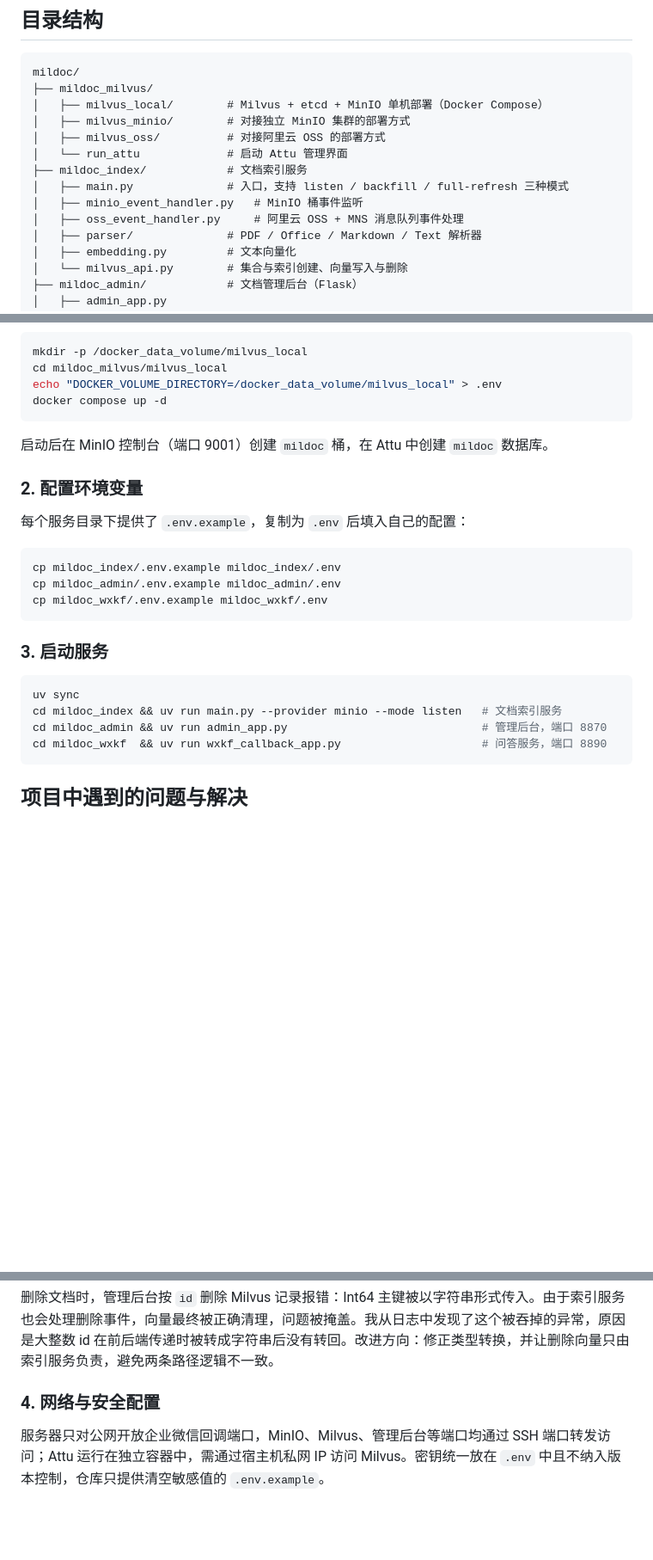
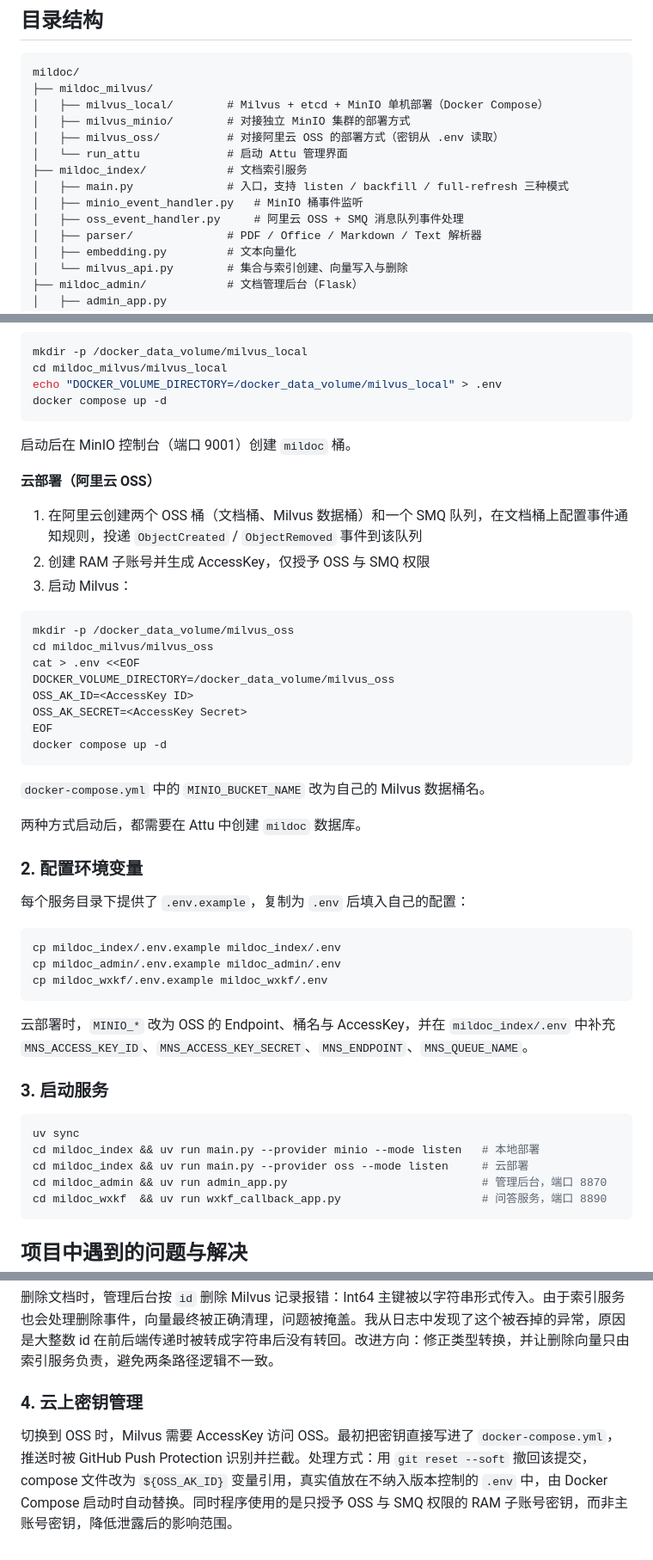
Before and after one commit to JingweiYang-Nina/mildoc-rag-wxkf, a Markdown page: README.md, 3 parts joined by grey strips. Shown at 86% size. Drawn GitHub-style; blank space fills up the shorter version.

Commit message:
README 补充 OSS + SMQ 云部署方案与 MinerU 解析服务

````diff
--- a/README.md
+++ b/README.md
@@ -44,12 +78,12 @@ mildoc/
 ├── mildoc_milvus/
 │   ├── milvus_local/        # Milvus + etcd + MinIO 单机部署（Docker Compose）
 │   ├── milvus_minio/        # 对接独立 MinIO 集群的部署方式
-│   ├── milvus_oss/          # 对接阿里云 OSS 的部署方式
+│   ├── milvus_oss/          # 对接阿里云 OSS 的部署方式（密钥从 .env 读取）
 │   └── run_attu             # 启动 Attu 管理界面
 ├── mildoc_index/            # 文档索引服务
 │   ├── main.py              # 入口，支持 listen / backfill / full-refresh 三种模式
 │   ├── minio_event_handler.py   # MinIO 桶事件监听
-│   ├── oss_event_handler.py     # 阿里云 OSS + MNS 消息队列事件处理
+│   ├── oss_event_handler.py     # 阿里云 OSS + SMQ 消息队列事件处理
 │   ├── parser/              # PDF / Office / Markdown / Text 解析器
 │   ├── embedding.py         # 文本向量化
 │   └── milvus_api.py        # 集合与索引创建、向量写入与删除
@@ -118,7 +168,28 @@ echo "DOCKER_VOLUME_DIRECTORY=/docker_data_volume/milvus_local" > .env
 docker compose up -d
 ```
 
-启动后在 MinIO 控制台（端口 9001）创建 `mildoc` 桶，在 Attu 中创建 `mildoc` 数据库。
+启动后在 MinIO 控制台（端口 9001）创建 `mildoc` 桶。
+
+**云部署（阿里云 OSS）**
+
+1. 在阿里云创建两个 OSS 桶（文档桶、Milvus 数据桶）和一个 SMQ 队列，在文档桶上配置事件通知规则，投递 `ObjectCreated` / `ObjectRemoved` 事件到该队列
+2. 创建 RAM 子账号并生成 AccessKey，仅授予 OSS 与 SMQ 权限
+3. 启动 Milvus：
+
+```bash
+mkdir -p /docker_data_volume/milvus_oss
+cd mildoc_milvus/milvus_oss
+cat > .env <<EOF
+DOCKER_VOLUME_DIRECTORY=/docker_data_volume/milvus_oss
+OSS_AK_ID=<AccessKey ID>
+OSS_AK_SECRET=<AccessKey Secret>
+EOF
+docker compose up -d
+```
+
+`docker-compose.yml` 中的 `MINIO_BUCKET_NAME` 改为自己的 Milvus 数据桶名。
+
+两种方式启动后，都需要在 Attu 中创建 `mildoc` 数据库。
 
 ### 2. 配置环境变量
 
@@ -130,11 +201,14 @@ cp mildoc_admin/.env.example mildoc_admin/.env
 cp mildoc_wxkf/.env.example mildoc_wxkf/.env
 ```
 
+云部署时，`MINIO_*` 改为 OSS 的 Endpoint、桶名与 AccessKey，并在 `mildoc_index/.env` 中补充 `MNS_ACCESS_KEY_ID`、`MNS_ACCESS_KEY_SECRET`、`MNS_ENDPOINT`、`MNS_QUEUE_NAME`。
+
 ### 3. 启动服务
 
 ```bash
 uv sync
-cd mildoc_index && uv run main.py --provider minio --mode listen   # 文档索引服务
+cd mildoc_index && uv run main.py --provider minio --mode listen   # 本地部署
+cd mildoc_index && uv run main.py --provider oss --mode listen     # 云部署
 cd mildoc_admin && uv run admin_app.py                             # 管理后台，端口 8870
 cd mildoc_wxkf  && uv run wxkf_callback_app.py                     # 问答服务，端口 8890
 ```
@@ -153,6 +227,6 @@ cd mildoc_wxkf  && uv run wxkf_callback_app.py                     # 问答服
 
 删除文档时，管理后台按 `id` 删除 Milvus 记录报错：Int64 主键被以字符串形式传入。由于索引服务也会处理删除事件，向量最终被正确清理，问题被掩盖。我从日志中发现了这个被吞掉的异常，原因是大整数 id 在前后端传递时被转成字符串后没有转回。改进方向：修正类型转换，并让删除向量只由索引服务负责，避免两条路径逻辑不一致。
 
-### 4. 网络与安全配置
+### 4. 云上密钥管理
 
-服务器只对公网开放企业微信回调端口，MinIO、Milvus、管理后台等端口均通过 SSH 端口转发访问；Attu 运行在独立容器中，需通过宿主机私网 IP 访问 Milvus。密钥统一放在 `.env` 中且不纳入版本控制，仓库只提供清空敏感值的 `.env.example`。
+切换到 OSS 时，Milvus 需要 AccessKey 访问 OSS。最初把密钥直接写进了 `docker-compose.yml`，推送时被 GitHub Push Protection 识别并拦截。处理方式：用 `git reset --soft` 撤回该提交，compose 文件改为 `${OSS_AK_ID}` 变量引用，真实值放在不纳入版本控制的 `.env` 中，由 Docker Compose 启动时自动替换。同时程序使用的是只授予 OSS 与 SMQ 权限的 RAM 子账号密钥，而非主账号密钥，降低泄露后的影响范围。
````
Also changed, not shown: other parts of README.md (+62 -12 lines).
